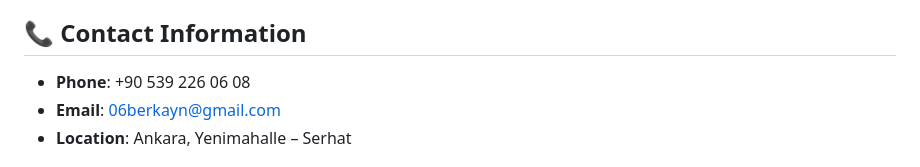
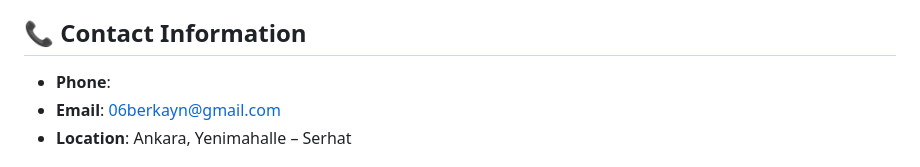
Before and after one commit to 06berkan06/MyCvWebsites, a Markdown page: README.md, the part around the change. GitHub-like rendering.

```diff
--- a/README.md
+++ b/README.md
@@ -120,7 +120,7 @@ Add new portfolio items:
 
 ## 📞 Contact Information
 
-- **Phone**: +90 539 226 06 08
+- **Phone**:
 - **Email**: 06berkayn@gmail.com
 - **Location**: Ankara, Yenimahalle – Serhat
 
```
